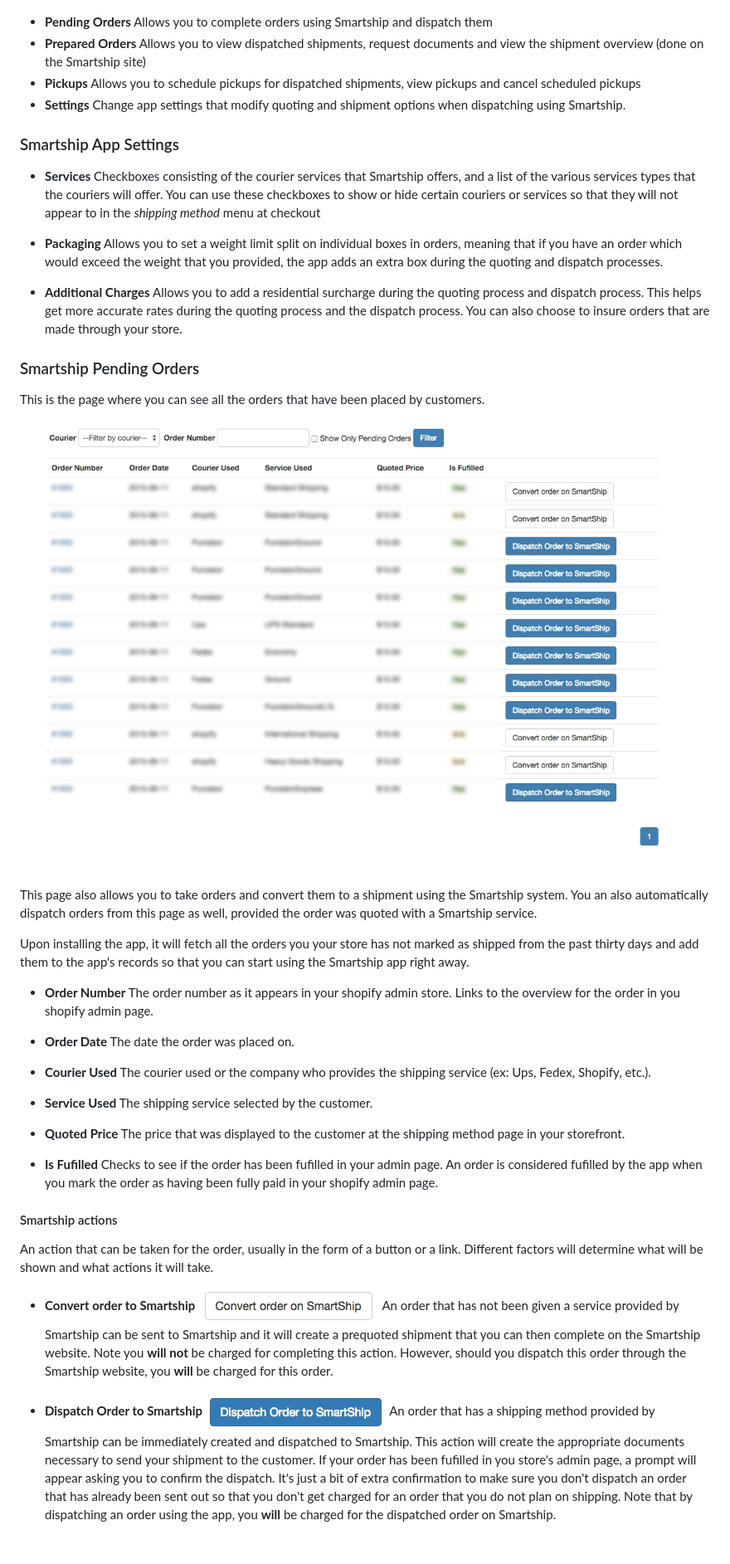
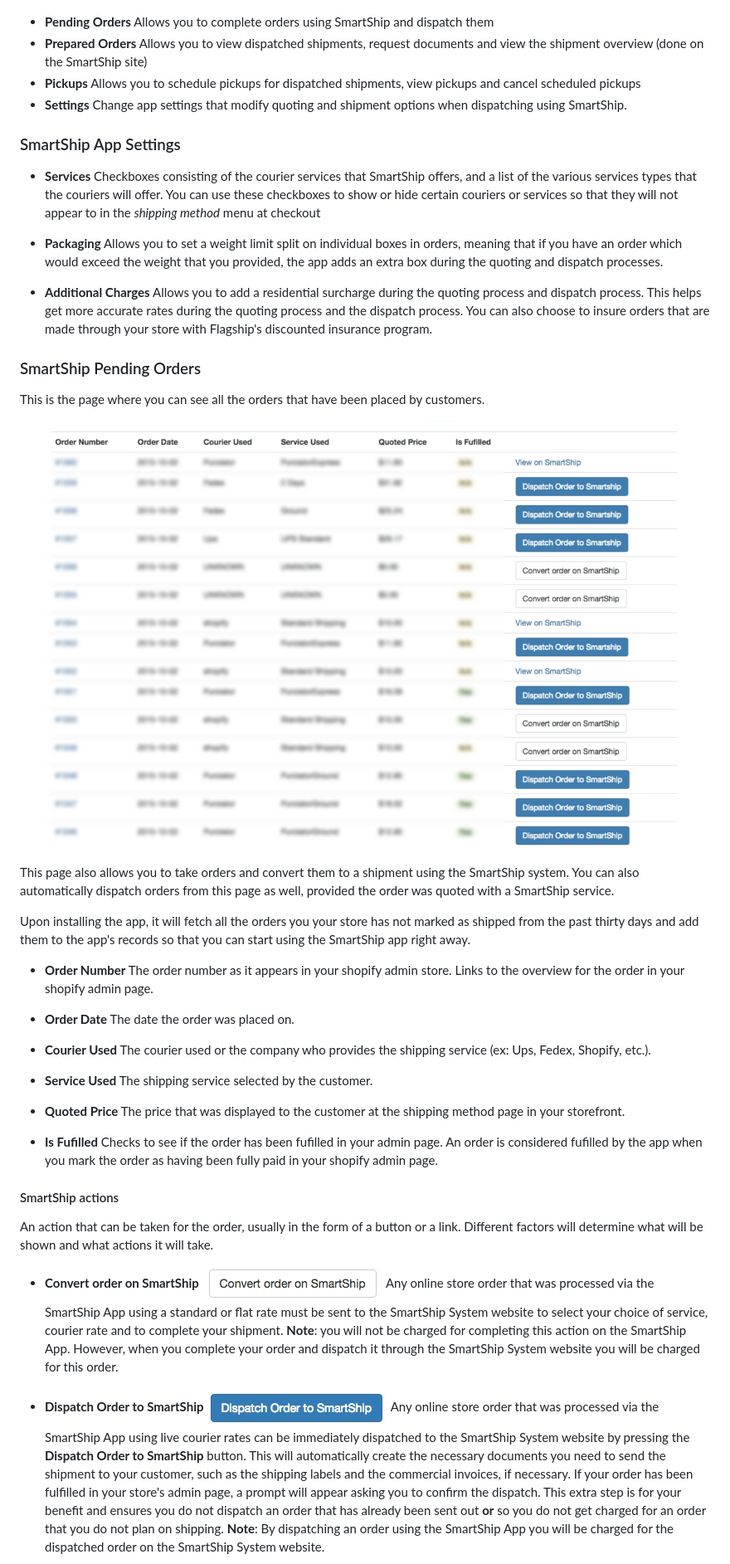
Before and after one commit to flagshipcompany/shopify-app-public, a Markdown page: README.md, the part around the change printed below. Shown: that part at 83% size. GitHub-like rendering; pictures changed too: img/pending_orders.png; blank space fills up the shorter version.

Commit message:
Made requested modifications to the docs.

```diff
--- a/README.md
+++ b/README.md
@@ -71,36 +71,36 @@ Here are the menu options that can be done in the app
 ![Main Menu](img/main_menu.png)
 
 * **Pending Orders**
-Allows you to complete orders using Smartship and dispatch them
+Allows you to complete orders using SmartShip and dispatch them
 * **Prepared Orders**
-Allows you to view dispatched shipments, request documents and view the shipment overview (done on the Smartship site)
+Allows you to view dispatched shipments, request documents and view the shipment overview (done on the SmartShip site)
 * **Pickups**
 Allows you to schedule pickups for dispatched shipments, view pickups and cancel scheduled pickups
 * **Settings**
-Change app settings that modify quoting and shipment options when dispatching using Smartship.
+Change app settings that modify quoting and shipment options when dispatching using SmartShip.
 
-### Smartship App Settings
+### SmartShip App Settings
 
 * **Services**
-Checkboxes consisting of the courier services that Smartship offers, and a list of the various services types that the couriers will offer. You can use these checkboxes to show or hide certain couriers or services so that they will not appear to in the *shipping method* menu at checkout
+Checkboxes consisting of the courier services that SmartShip offers, and a list of the various services types that the couriers will offer. You can use these checkboxes to show or hide certain couriers or services so that they will not appear to in the *shipping method* menu at checkout
 
 * **Packaging**
 Allows you to set a weight limit split on individual boxes in orders, meaning that if you have an order which would exceed the weight that you provided, the app adds an extra box during the quoting and dispatch processes.
 
 * **Additional Charges**
-Allows you to add a residential surcharge during the quoting process and dispatch process. This helps get more accurate rates during the quoting process and the dispatch process. You can also choose to insure orders that are made through your store.
+Allows you to add a residential surcharge during the quoting process and dispatch process. This helps get more accurate rates during the quoting process and the dispatch process. You can also choose to insure orders that are made through your store with Flagship's discounted insurance program.
 
-### Smartship Pending Orders
+### SmartShip Pending Orders
 
 This is the page where you can see all the orders that have been placed by customers.
 
 ![Pending Orders](img/pending_orders.png)
-This page also allows you to take orders and convert them to a shipment using the Smartship system. You an also automatically dispatch orders from this page as well, provided the order was quoted with a Smartship service.
+This page also allows you to take orders and convert them to a shipment using the SmartShip system. You can also automatically dispatch orders from this page as well, provided the order was quoted with a SmartShip service.
 
-Upon installing the app, it will fetch all the orders you your store has not marked as shipped from the past thirty days and add them to the app's records so that you can start using the Smartship app right away.
+Upon installing the app, it will fetch all the orders you your store has not marked as shipped from the past thirty days and add them to the app's records so that you can start using the SmartShip app right away.
 
 * **Order Number**
-The order number as it appears in your shopify admin store. Links to the overview for the order in you shopify admin page.
+The order number as it appears in your shopify admin store. Links to the overview for the order in your shopify admin page.
 
 * **Order Date**
 The date the order was placed on.
@@ -117,14 +117,16 @@ The price that was displayed to the customer at the shipping method page in your
 * **Is Fufilled**
 Checks to see if the order has been fufilled in your admin page. An order is considered fufilled by the app when you mark the order as having been fully paid in your shopify admin page.
 
-#### Smartship actions
+#### SmartShip actions
 An action that can be taken for the order, usually in the form of a button or a link. Different factors will determine what will be shown and what actions it will take.
 
-* **Convert order to Smartship**
+* **Convert order on SmartShip**
 ![Convert Order](img/convert_order.png)
-An order that has not been given a service provided by Smartship can be sent to Smartship and it will create a prequoted shipment that you can then complete on the Smartship website. Note you **will not** be charged for completing this action. However, should you dispatch this order through the Smartship website, you **will** be charged for this order.
+Any online store order that was processed via the SmartShip App using a standard or flat rate must be sent to the SmartShip System website to select your choice of service, courier rate and to complete your shipment.
+**Note**: you will not be charged for completing this action on the SmartShip App. However, when you complete your order and dispatch it through the SmartShip System website you will be charged for this order.
 
-* **Dispatch Order to Smartship**
+* **Dispatch Order to SmartShip**
 ![Dispatch Order](img/dispatch_order.png)
-An order that has a shipping method provided by Smartship can be immediately created and dispatched to Smartship. This action will create the appropriate documents necessary to send your shipment to the customer. If your order has been fufilled in you store's admin page, a prompt will appear asking you to confirm the dispatch. It's just a bit of extra confirmation to make sure you don't dispatch an order that has already been sent out so that you don't get charged for an order that you do not plan on shipping. Note that by dispatching an order using the app, you **will** be charged for the dispatched order on Smartship.
+Any online store order that was processed via the SmartShip App using live courier rates can be immediately dispatched to the SmartShip System website by pressing the **Dispatch Order to SmartShip** button. This will automatically create the necessary documents you need to send the shipment to your customer, such as the shipping labels and the commercial invoices, if necessary. If your order has been fulfilled in your store's admin page, a prompt will appear asking you to confirm the dispatch. This extra step is for your benefit and ensures you do not dispatch an order that has already been sent out **or** so you do not get charged for an order that you do not plan on shipping.
+**Note**: By dispatching an order using the SmartShip App you will be charged for the dispatched order on the SmartShip System website.
 
```
Also changed, not shown: other parts of README.md (+26 -26 lines), img/auth.png.
